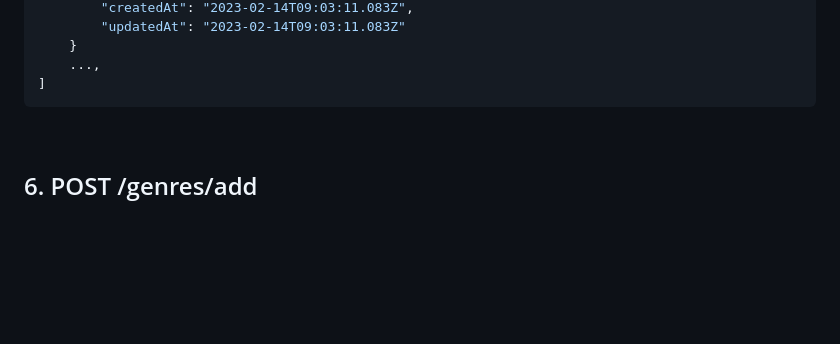
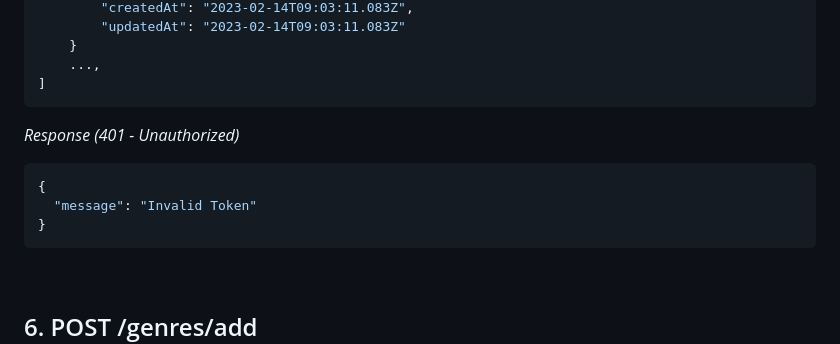
Before and after one commit to bmnaufaal/movies-app-server, a Markdown page: Documentation.md, the part around the change printed below. GitHub-like rendering; blank space fills up the shorter version.

````diff
--- a/Documentation.md
+++ b/Documentation.md
@@ -247,6 +278,14 @@ _Response (200 - OK)_
 ]
 ```
 
+_Response (401 - Unauthorized)_
+
+```json
+{
+  "message": "Invalid Token"
+}
+```
+
 &nbsp;
 
 ## 6. POST /genres/add
````
Also changed, not shown: other parts of Documentation.md (+76 -24 lines).
